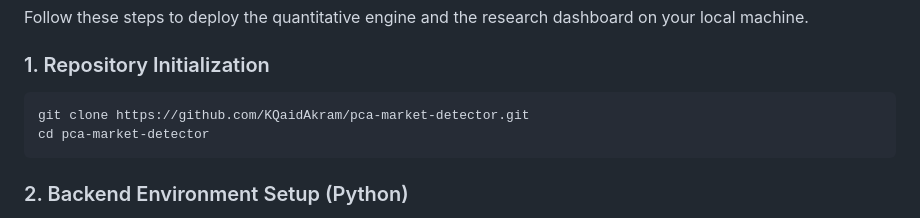
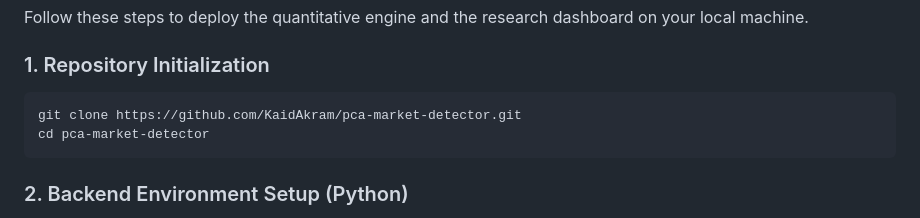
Before and after one commit to KaidAkram/pca-market-detector, a Markdown page: README.md, the part around the change. Drawn GitHub-style.

Commit message:
Docs: Update GitHub username to KaidAkram

````diff
--- a/README.md
+++ b/README.md
@@ -297,7 +297,7 @@ Follow these steps to deploy the quantitative engine and the research dashboard
 
 ### 1. Repository Initialization
 ```bash
-git clone https://github.com/KQaidAkram/pca-market-detector.git
+git clone https://github.com/KaidAkram/pca-market-detector.git
 cd pca-market-detector
 ```
 
````
